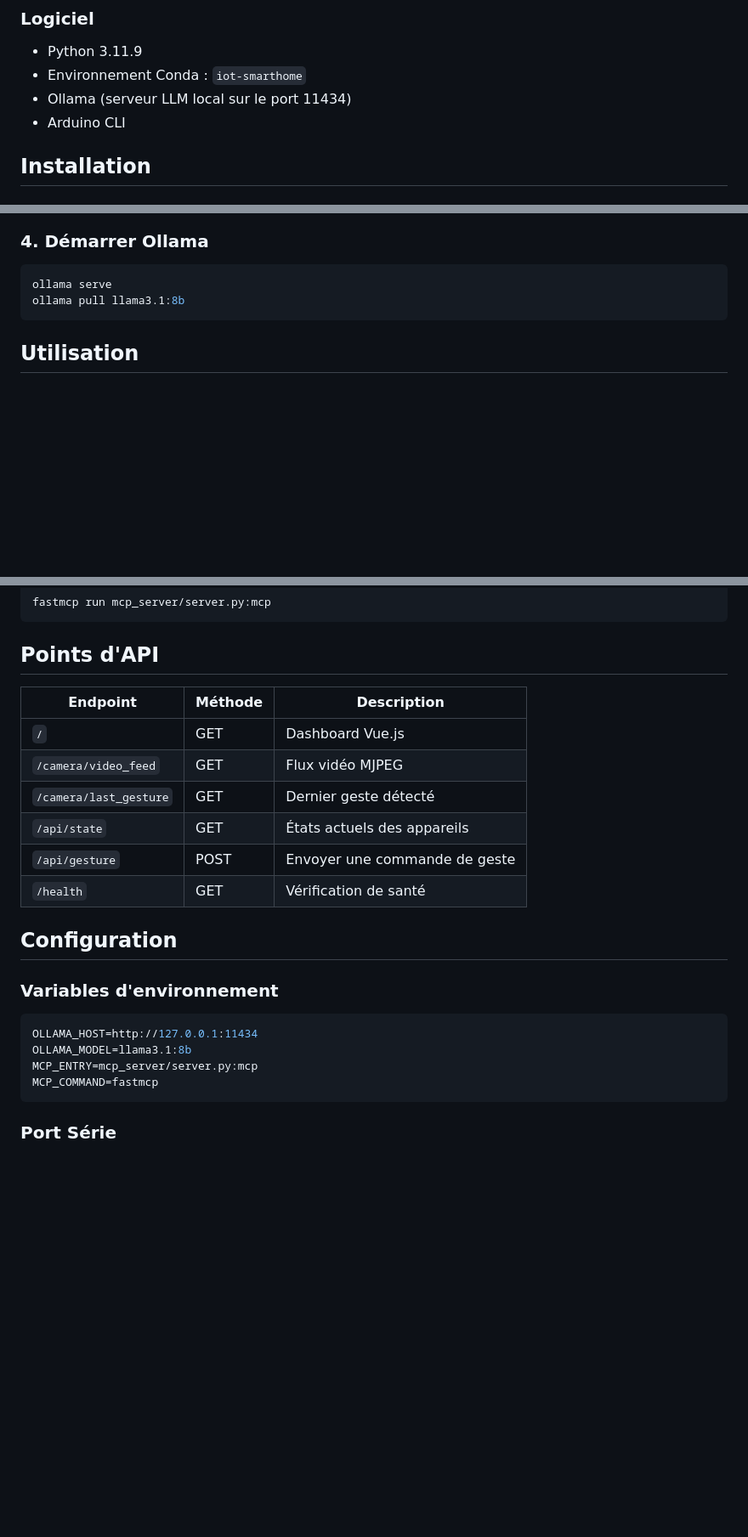
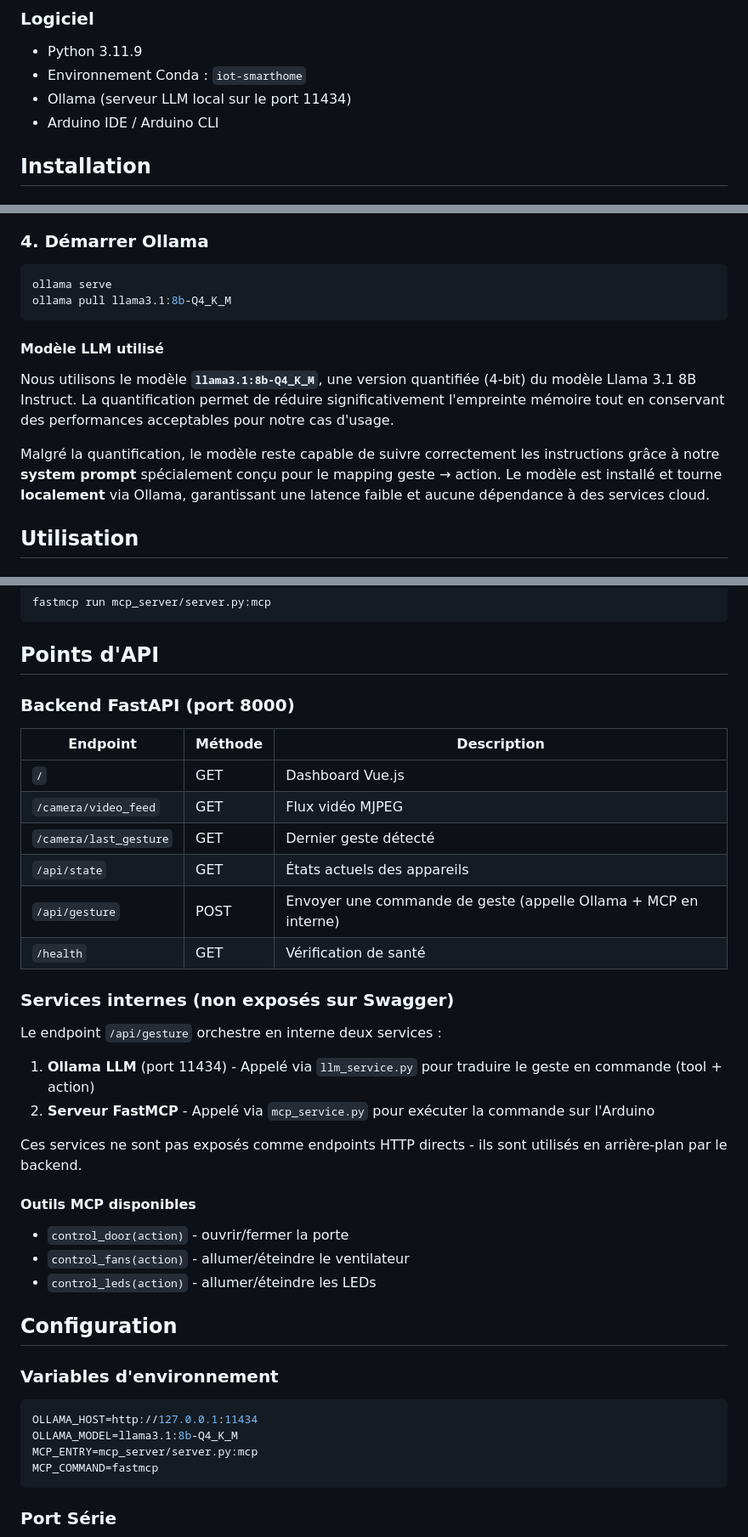
Before and after one commit to JosephirC/IoT-SmartGestureHome, a Markdown page: README.md, 3 parts joined by grey strips. Shown at 85% size. Drawn GitHub-style; blank space fills up the shorter version.

Commit message:
docs: update README with LLM model details and API clarifications
- Specify exact quantized model name (llama3.1:8b-Q4_K_M)
- Add explanation about quantization and local inference via Ollama
- Add Arduino IDE to software prerequisites
- Clarify that Ollama and MCP are internal services called by /api/gesture
- Document MCP tools available for device control

Co-Authored-By: Claude Opus 4.5 <noreply@anthropic.com>

````diff
--- a/README.md
+++ b/README.md
@@ -51,7 +51,7 @@ Webcam → MediaPipe → Modèle TFLite → FastAPI → Ollama LLM → Serveur M
 - Python 3.11.9
 - Environnement Conda : `iot-smarthome`
 - Ollama (serveur LLM local sur le port 11434)
-- Arduino CLI
+- Arduino IDE / Arduino CLI
 
 ## Installation
 
@@ -82,8 +82,14 @@ arduino-cli upload -p /dev/ttyUSB0 --fqbn arduino:avr:uno fastapi_dashboard/ardu
 
 ```bash
 ollama serve
-ollama pull llama3.1:8b
+ollama pull llama3.1:8b-Q4_K_M
 ```
+
+#### Modèle LLM utilisé
+
+Nous utilisons le modèle **`llama3.1:8b-Q4_K_M`**, une version quantifiée (4-bit) du modèle Llama 3.1 8B Instruct. La quantification permet de réduire significativement l'empreinte mémoire tout en conservant des performances acceptables pour notre cas d'usage.
+
+Malgré la quantification, le modèle reste capable de suivre correctement les instructions grâce à notre **system prompt** spécialement conçu pour le mapping geste → action. Le modèle est installé et tourne **localement** via Ollama, garantissant une latence faible et aucune dépendance à des services cloud.
 
 ## Utilisation
 
@@ -106,14 +112,30 @@ fastmcp run mcp_server/server.py:mcp
 
 ## Points d'API
 
+### Backend FastAPI (port 8000)
+
 | Endpoint | Méthode | Description |
 |----------|---------|-------------|
 | `/` | GET | Dashboard Vue.js |
 | `/camera/video_feed` | GET | Flux vidéo MJPEG |
 | `/camera/last_gesture` | GET | Dernier geste détecté |
 | `/api/state` | GET | États actuels des appareils |
-| `/api/gesture` | POST | Envoyer une commande de geste |
+| `/api/gesture` | POST | Envoyer une commande de geste (appelle Ollama + MCP en interne) |
 | `/health` | GET | Vérification de santé |
+
+### Services internes (non exposés sur Swagger)
+
+Le endpoint `/api/gesture` orchestre en interne deux services :
+
+1. **Ollama LLM** (port 11434) - Appelé via `llm_service.py` pour traduire le geste en commande (tool + action)
+2. **Serveur FastMCP** - Appelé via `mcp_service.py` pour exécuter la commande sur l'Arduino
+
+Ces services ne sont pas exposés comme endpoints HTTP directs - ils sont utilisés en arrière-plan par le backend.
+
+#### Outils MCP disponibles
+- `control_door(action)` - ouvrir/fermer la porte
+- `control_fans(action)` - allumer/éteindre le ventilateur
+- `control_leds(action)` - allumer/éteindre les LEDs
 
 ## Configuration
 
@@ -121,7 +143,7 @@ fastmcp run mcp_server/server.py:mcp
 
 ```bash
 OLLAMA_HOST=http://127.0.0.1:11434
-OLLAMA_MODEL=llama3.1:8b
+OLLAMA_MODEL=llama3.1:8b-Q4_K_M
 MCP_ENTRY=mcp_server/server.py:mcp
 MCP_COMMAND=fastmcp
 ```
````
